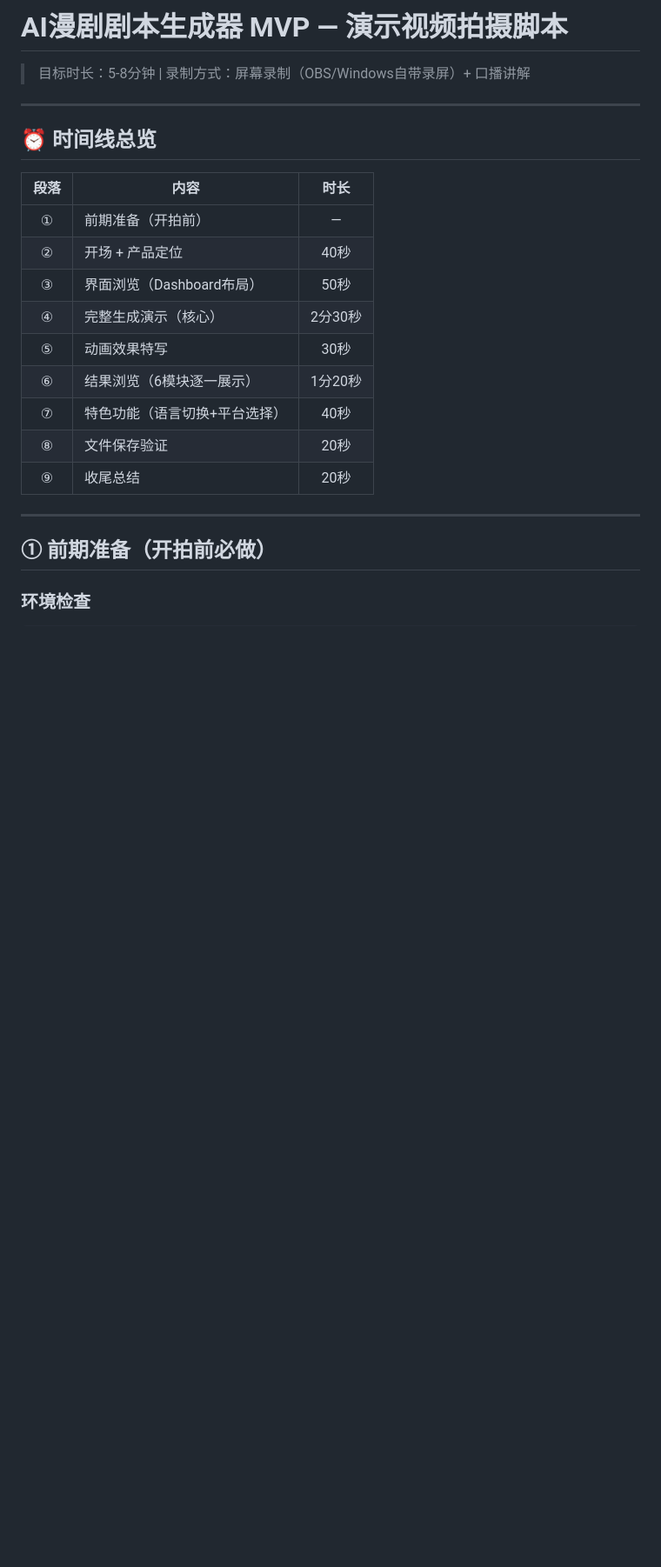
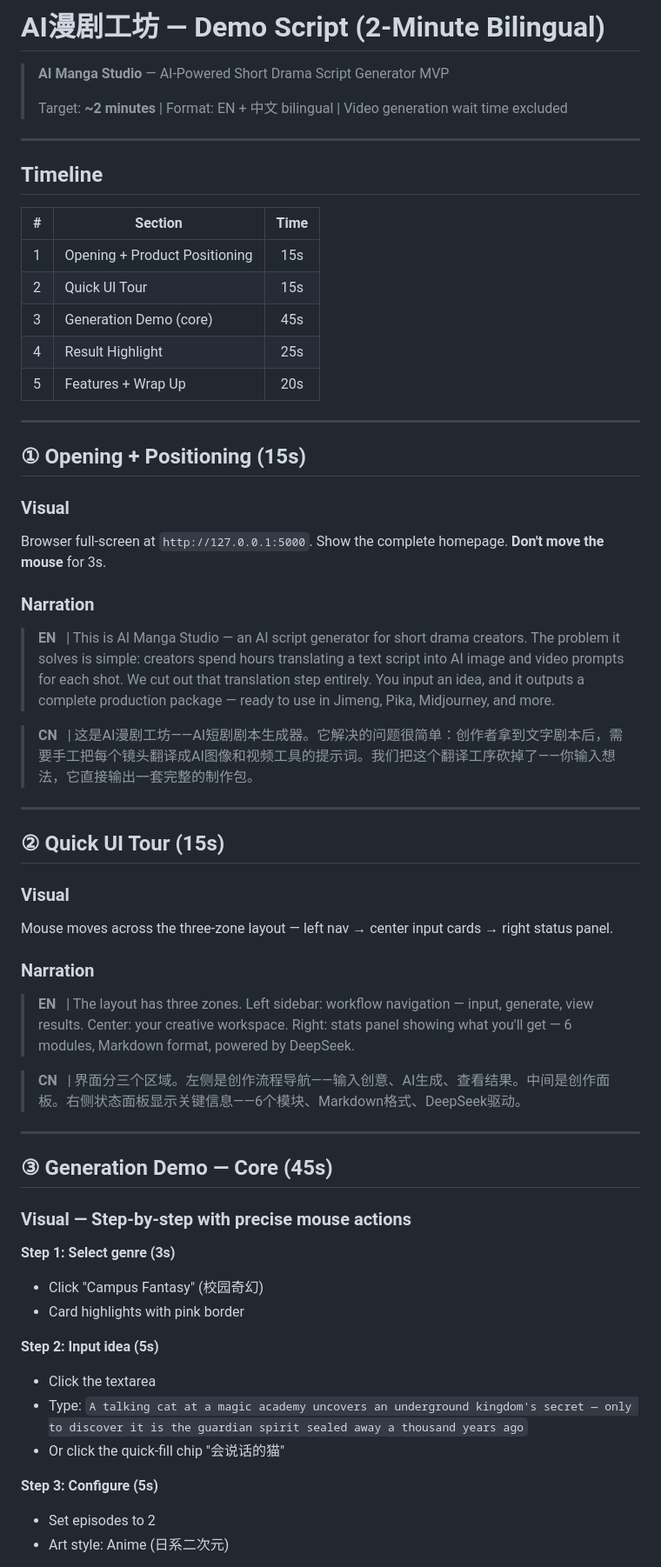
Before and after one commit to CRUCIFIxyz/AI-Manga-Studio, a Markdown page: 附属文档/DEMO_SCRIPT.md, the part around one of its changes. Shown at 87% size. GitHub-like rendering; blank space fills up the shorter version.

Commit message:
docs: DEMO_SCRIPT 更新 — 平台切换为即梦+HappyHorse，双语2分钟优化版

```diff
--- a/附属文档/DEMO_SCRIPT.md
+++ b/附属文档/DEMO_SCRIPT.md
@@ -1,25 +1,65 @@
-# AI漫剧剧本生成器 MVP — 演示视频拍摄脚本
+# AI漫剧工坊 — Demo Script (2-Minute Bilingual)
 
-> 目标时长：5-8分钟 | 录制方式：屏幕录制（OBS/Windows自带录屏）+ 口播讲解
+> **AI Manga Studio** — AI-Powered Short Drama Script Generator MVP
+>
+> Target: **~2 minutes** | Format: EN + 中文 bilingual | Video generation wait time excluded
 
 ---
 
-## ⏰ 时间线总览
+## Timeline
 
-| 段落 | 内容 | 时长 |
-|:---:|------|:---:|
-| ① | 前期准备（开拍前） | — |
-| ② | 开场 + 产品定位 | 40秒 |
-| ③ | 界面浏览（Dashboard布局） | 50秒 |
-| ④ | 完整生成演示（核心） | 2分30秒 |
-| ⑤ | 动画效果特写 | 30秒 |
-| ⑥ | 结果浏览（6模块逐一展示） | 1分20秒 |
-| ⑦ | 特色功能（语言切换+平台选择） | 40秒 |
-| ⑧ | 文件保存验证 | 20秒 |
-| ⑨ | 收尾总结 | 20秒 |
+| # | Section | Time |
+|---|---------|:---:|
+| 1 | Opening + Product Positioning | 15s |
+| 2 | Quick UI Tour | 15s |
+| 3 | Generation Demo (core) | 45s |
+| 4 | Result Highlight | 25s |
+| 5 | Features + Wrap Up | 20s |
 
 ---
 
-## ① 前期准备（开拍前必做）
+## ① Opening + Positioning (15s)
 
-### 环境检查
+### Visual
+
+Browser full-screen at `http://127.0.0.1:5000`. Show the complete homepage. **Don't move the mouse** for 3s.
+
+### Narration
+
+> **EN** &nbsp;&nbsp;| This is AI Manga Studio — an AI script generator for short drama creators. The problem it solves is simple: creators spend hours translating a text script into AI image and video prompts for each shot. We cut out that translation step entirely. You input an idea, and it outputs a complete production package — ready to use in Jimeng, Pika, Midjourney, and more.
+
+> **CN** &nbsp;&nbsp;| 这是AI漫剧工坊——AI短剧剧本生成器。它解决的问题很简单：创作者拿到文字剧本后，需要手工把每个镜头翻译成AI图像和视频工具的提示词。我们把这个翻译工序砍掉了——你输入想法，它直接输出一套完整的制作包。
+
+---
+
+## ② Quick UI Tour (15s)
+
+### Visual
+
+Mouse moves across the three-zone layout — left nav → center input cards → right status panel.
+
+### Narration
+
+> **EN** &nbsp;&nbsp;| The layout has three zones. Left sidebar: workflow navigation — input, generate, view results. Center: your creative workspace. Right: stats panel showing what you'll get — 6 modules, Markdown format, powered by DeepSeek.
+
+> **CN** &nbsp;&nbsp;| 界面分三个区域。左侧是创作流程导航——输入创意、AI生成、查看结果。中间是创作面板。右侧状态面板显示关键信息——6个模块、Markdown格式、DeepSeek驱动。
+
+---
+
+## ③ Generation Demo — Core (45s)
+
+### Visual — Step-by-step with precise mouse actions
+
+**Step 1: Select genre (3s)**
+- Click "Campus Fantasy" (校园奇幻)
+- Card highlights with pink border
+
+**Step 2: Input idea (5s)**
+- Click the textarea
+- Type: `A talking cat at a magic academy uncovers an underground kingdom's secret — only to discover it is the guardian spirit sealed away a thousand years ago`
+- Or click the quick-fill chip "会说话的猫"
+
+**Step 3: Configure (5s)**
+- Set episodes to 2
+- Art style: Anime (日系二次元)
+
```
Also changed, not shown: other parts of 附属文档/DEMO_SCRIPT.md (+87 -270 lines).
